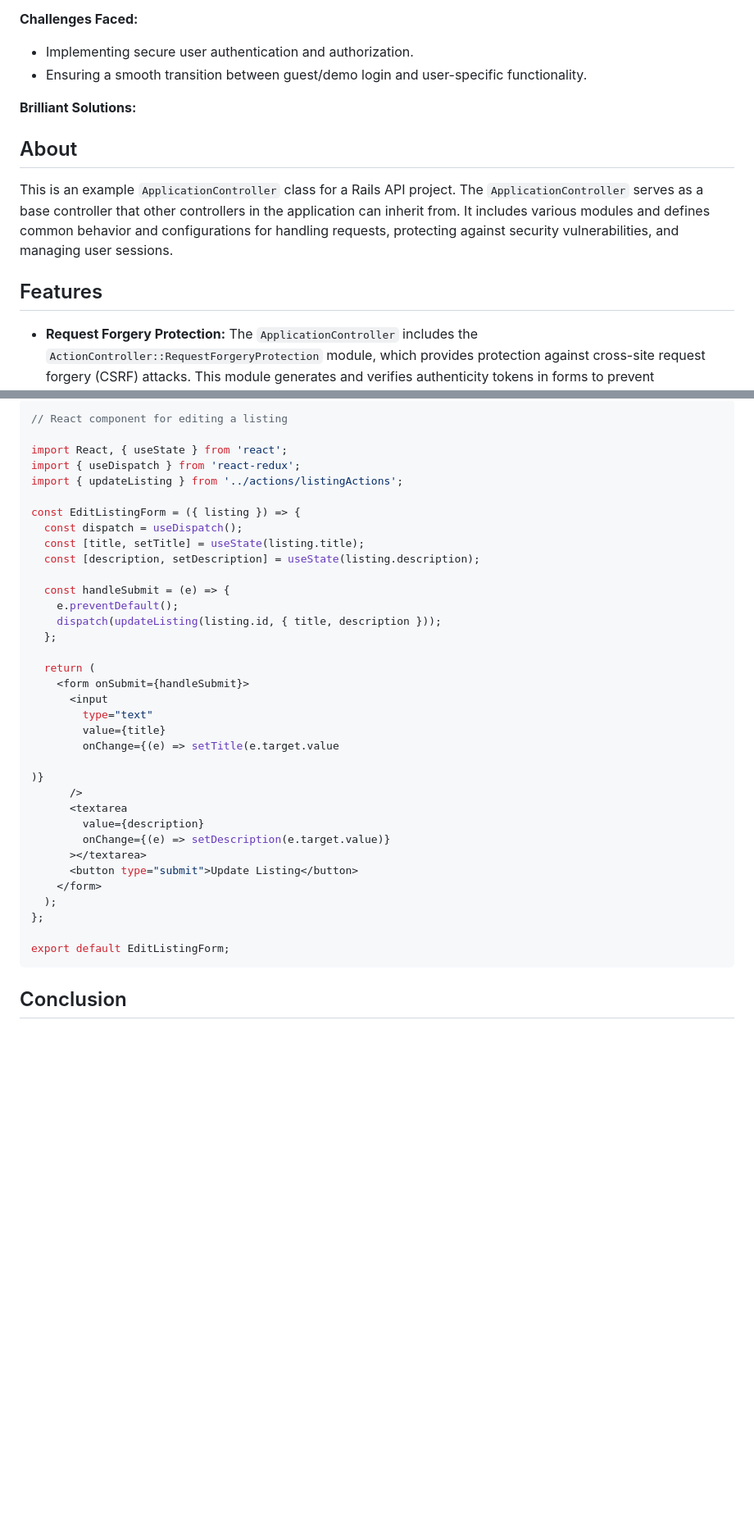
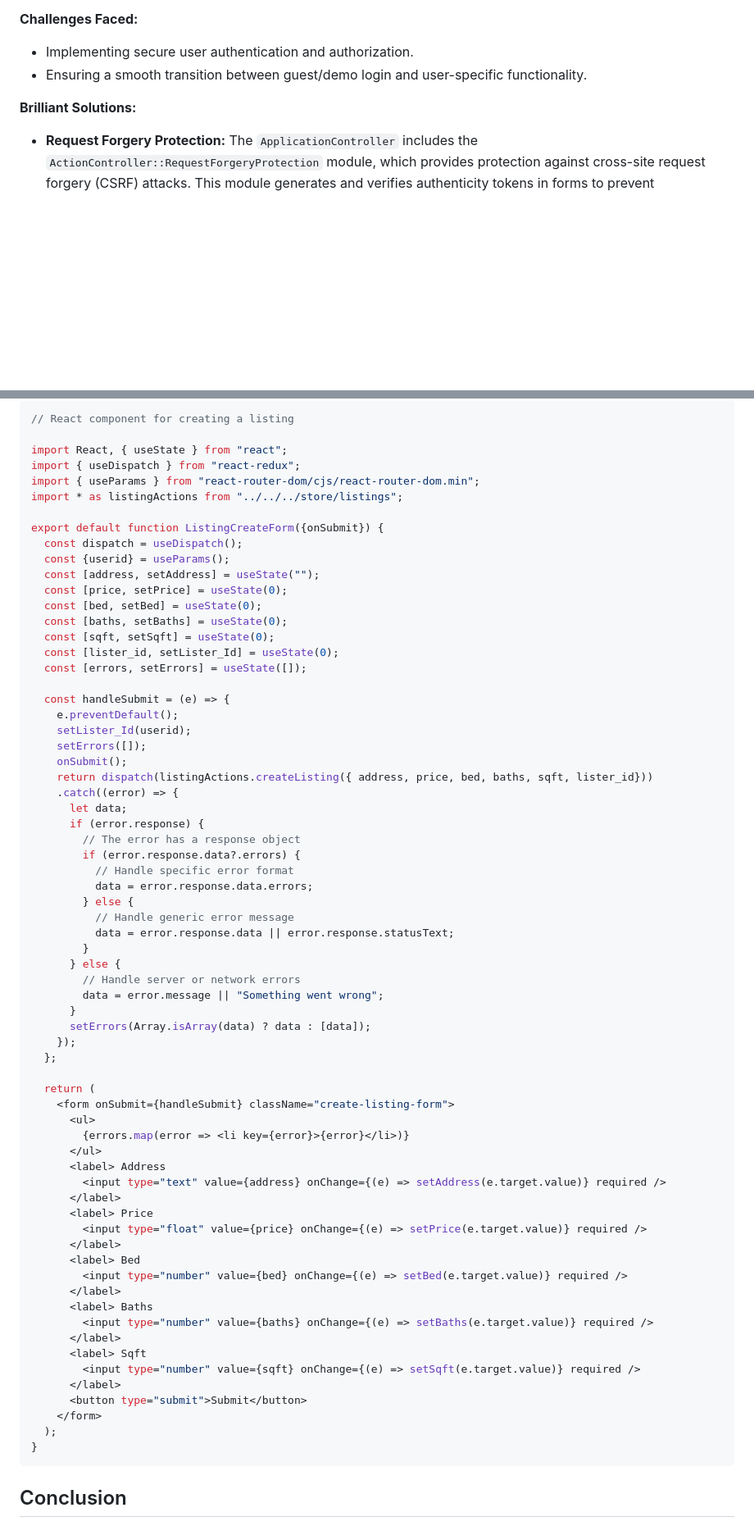
Before and after one commit to rodmen07/Bluefin, a Markdown page: README.md, 2 parts joined by grey strips. Shown: that part at 82% size. Rendered like a GitHub page; blank space fills up the shorter version.

````diff
--- a/README.md
+++ b/README.md
@@ -32,11 +32,6 @@ Bluefin provides users with the ability to sign up, sign in, and log out. Additi
 - Ensuring a smooth transition between guest/demo login and user-specific functionality.
 
 **Brilliant Solutions:**
-## About
-
-This is an example `ApplicationController` class for a Rails API project. The `ApplicationController` serves as a base controller that other controllers in the application can inherit from. It includes various modules and defines common behavior and configurations for handling requests, protecting against security vulnerabilities, and managing user sessions.
-
-## Features
 
 - **Request Forgery Protection:** The `ApplicationController` includes the `ActionController::RequestForgeryProtection` module, which provides protection against cross-site request forgery (CSRF) attacks. This module generates and verifies authenticity tokens in forms to prevent unauthorized requests.
 
@@ -162,41 +207,73 @@ end
 ```
 
 ```javascript
-// React component for editing a listing
+// React component for creating a listing
 
-import React, { useState } from 'react';
-import { useDispatch } from 'react-redux';
-import { updateListing } from '../actions/listingActions';
+import React, { useState } from "react";
+import { useDispatch } from "react-redux";
+import { useParams } from "react-router-dom/cjs/react-router-dom.min";
+import * as listingActions from "../../../store/listings";
 
-const EditListingForm = ({ listing }) => {
+export default function ListingCreateForm({onSubmit}) {
   const dispatch = useDispatch();
-  const [title, setTitle] = useState(listing.title);
-  const [description, setDescription] = useState(listing.description);
+  const {userid} = useParams();
+  const [address, setAddress] = useState("");
+  const [price, setPrice] = useState(0);
+  const [bed, setBed] = useState(0);
+  const [baths, setBaths] = useState(0);
+  const [sqft, setSqft] = useState(0);
+  const [lister_id, setLister_Id] = useState(0);
+  const [errors, setErrors] = useState([]);
 
   const handleSubmit = (e) => {
     e.preventDefault();
-    dispatch(updateListing(listing.id, { title, description }));
+    setLister_Id(userid);
+    setErrors([]);
+    onSubmit();
+    return dispatch(listingActions.createListing({ address, price, bed, baths, sqft, lister_id}))
+    .catch((error) => {
+      let data;
+      if (error.response) {
+        // The error has a response object
+        if (error.response.data?.errors) {
+          // Handle specific error format
+          data = error.response.data.errors;
+        } else {
+          // Handle generic error message
+          data = error.response.data || error.response.statusText;
+        }
+      } else {
+        // Handle server or network errors
+        data = error.message || "Something went wrong";
+      }
+      setErrors(Array.isArray(data) ? data : [data]);
+    });
   };
 
   return (
-    <form onSubmit={handleSubmit}>
-      <input
-        type="text"
-        value={title}
-        onChange={(e) => setTitle(e.target.value
-
-)}
-      />
-      <textarea
-        value={description}
-        onChange={(e) => setDescription(e.target.value)}
-      ></textarea>
-      <button type="submit">Update Listing</button>
+    <form onSubmit={handleSubmit} className="create-listing-form">
+      <ul>
+        {errors.map(error => <li key={error}>{error}</li>)}
+      </ul>
+      <label> Address
+        <input type="text" value={address} onChange={(e) => setAddress(e.target.value)} required />
+      </label>
+      <label> Price
+        <input type="float" value={price} onChange={(e) => setPrice(e.target.value)} required />
+      </label>
+      <label> Bed
+        <input type="number" value={bed} onChange={(e) => setBed(e.target.value)} required />
+      </label>
+      <label> Baths
+        <input type="number" value={baths} onChange={(e) => setBaths(e.target.value)} required />
+      </label>
+      <label> Sqft
+        <input type="number" value={sqft} onChange={(e) => setSqft(e.target.value)} required />
+      </label>
+      <button type="submit">Submit</button>
     </form>
   );
-};
-
-export default EditListingForm;
+}
 ```
 
 ## Conclusion
````
Also changed, not shown: other parts of README.md (+75 -25 lines).
